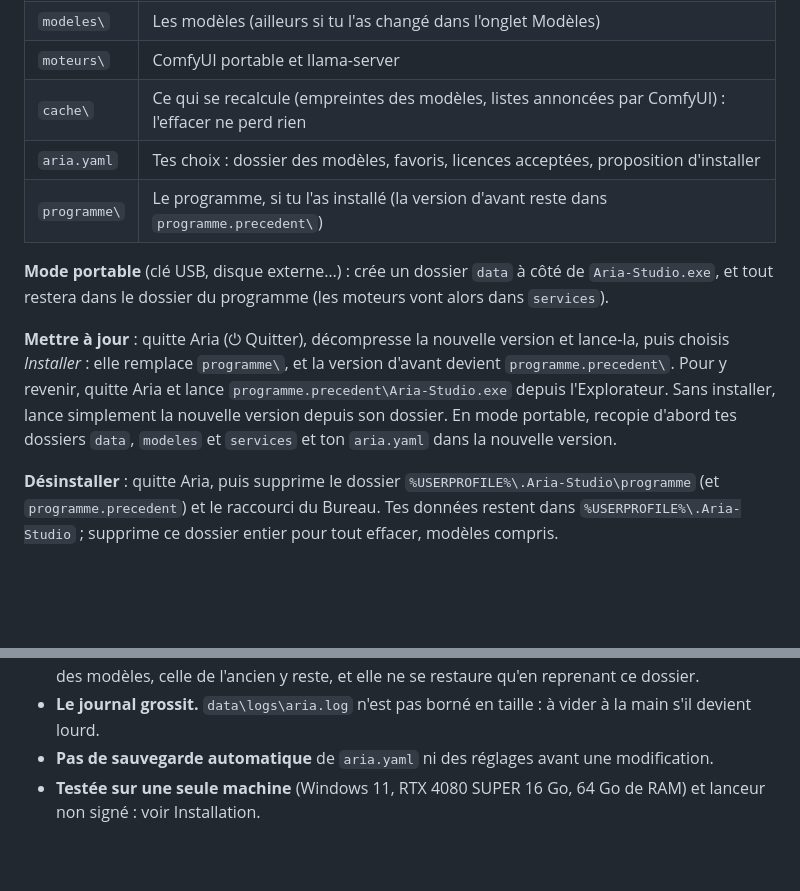
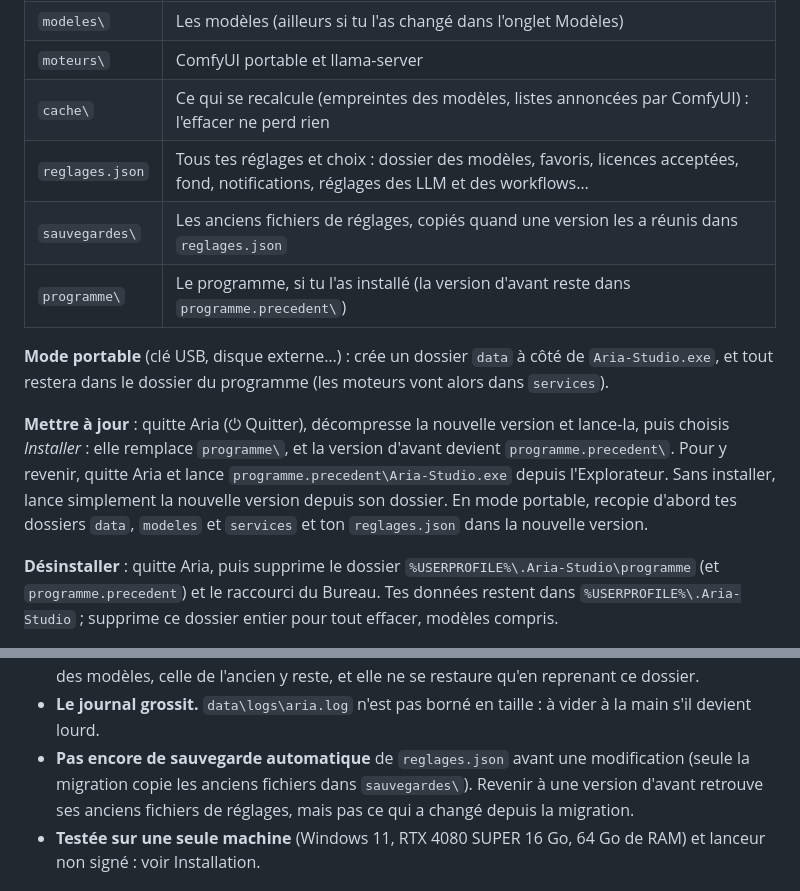
Before and after one commit to ZedjeK/Aria-Studio, a Markdown page: README.md, 2 parts joined by grey strips. GitHub-like rendering; blank space fills up the shorter version.

Commit message:
Réglages : fiche, README et journal des versions
Co-Authored-By: Claude Opus 5.5 <noreply@anthropic.com>

```diff
--- a/README.md
+++ b/README.md
@@ -137,7 +137,8 @@ Tout ce qui t'appartient vit dans `%USERPROFILE%\.Aria-Studio`, qu'une mise à j
 | `modeles\` | Les modèles (ailleurs si tu l'as changé dans l'onglet Modèles) |
 | `moteurs\` | ComfyUI portable et llama-server |
 | `cache\` | Ce qui se recalcule (empreintes des modèles, listes annoncées par ComfyUI) : l'effacer ne perd rien |
-| `aria.yaml` | Tes choix : dossier des modèles, favoris, licences acceptées, proposition d'installer |
+| `reglages.json` | Tous tes réglages et choix : dossier des modèles, favoris, licences acceptées, fond, notifications, réglages des LLM et des workflows… |
+| `sauvegardes\` | Les anciens fichiers de réglages, copiés quand une version les a réunis dans `reglages.json` |
 | `programme\` | Le programme, si tu l'as installé (la version d'avant reste dans `programme.precedent\`) |
 
 **Mode portable** (clé USB, disque externe…) : crée un dossier `data` à côté de `Aria-Studio.exe`, et tout restera
@@ -147,7 +148,7 @@ dans le dossier du programme (les moteurs vont alors dans `services`).
 elle remplace `programme\`, et la version d'avant devient `programme.precedent\`. Pour y revenir, quitte Aria et
 lance `programme.precedent\Aria-Studio.exe` depuis l'Explorateur. Sans installer, lance simplement la nouvelle version
 depuis son dossier. En mode portable, recopie d'abord tes dossiers `data`, `modeles` et `services` et ton
-`aria.yaml` dans la nouvelle version.
+`reglages.json` dans la nouvelle version.
 
 **Désinstaller** : quitte Aria, puis supprime le dossier `%USERPROFILE%\.Aria-Studio\programme` (et
 `programme.precedent`) et le raccourci du Bureau. Tes données restent dans `%USERPROFILE%\.Aria-Studio` ; supprime
@@ -198,7 +199,9 @@ Ce qu'Aria ne fait pas, ou ne garantit pas, pour que tu ne le découvres pas par
   corbeille des modèles vit dans leur dossier (`.corbeille`) : si tu changes de dossier des modèles, celle de l'ancien
   y reste, et elle ne se restaure qu'en reprenant ce dossier.
 - **Le journal grossit.** `data\logs\aria.log` n'est pas borné en taille : à vider à la main s'il devient lourd.
-- **Pas de sauvegarde automatique** de `aria.yaml` ni des réglages avant une modification.
+- **Pas encore de sauvegarde automatique** de `reglages.json` avant une modification (seule la migration copie les
+  anciens fichiers dans `sauvegardes\`). Revenir à une version d'avant retrouve ses anciens fichiers de réglages, mais
+  pas ce qui a changé depuis la migration.
 - **Testée sur une seule machine** (Windows 11, RTX 4080 SUPER 16 Go, 64 Go de RAM) et lanceur non signé : voir
   Installation.
 
```
Also changed, not shown: CHANGELOG.md (+2 -0 lines), docs/FICHE.md (+6 -6 lines).
